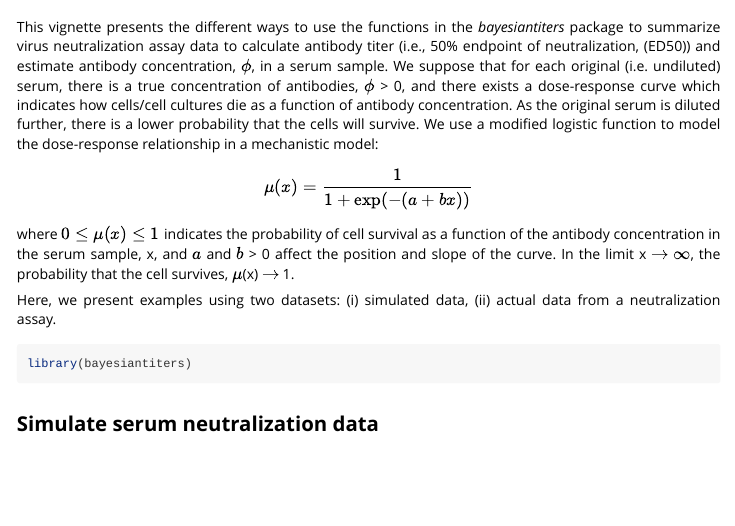
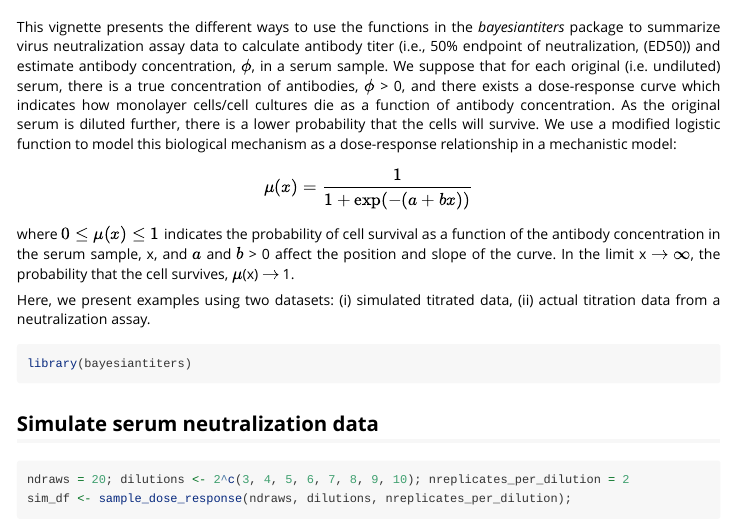
Before and after one commit to ekamau/bayesianTiterCalc, an R Markdown document (vignettes/bayestitercalc.Rmd): the page in a window 1100 px wide, from 60 px down. Rendered offline with R 4.5, knitr and Pandoc, with nearby package versions; code that draws random numbers runs with fixed seeds of ours; some code elsewhere in the file could not run offline; common packages that the code uses without loading them are loaded.

Commit message:
updates to vignette

````diff
--- a/vignettes/bayestitercalc.Rmd
+++ b/vignettes/bayestitercalc.Rmd
@@ -20,15 +20,20 @@ knitr::opts_chunk$set(collapse = TRUE, comment = "#>")
 ```
 
 This vignette presents the different ways to use the functions in the *bayesiantiters* package to summarize virus neutralization assay data to calculate antibody titer (i.e., 50% endpoint of neutralization, (ED50)) and estimate antibody concentration, $\phi$, in a serum sample.
-We suppose that for each original (i.e. undiluted) serum, there is a true concentration of antibodies, $\phi$ > 0, and there exists a dose-response curve which indicates how cells/cell cultures die as a function of antibody concentration. As the original serum is diluted further, there is a lower probability that the cells will survive.
-We use a modified logistic function to model the dose-response relationship in a mechanistic model:
+We suppose that for each original (i.e. undiluted) serum, there is a true concentration of antibodies, $\phi$ > 0, and there exists a dose-response curve which indicates how monolayer cells/cell cultures die as a function of antibody concentration. As the original serum is diluted further, there is a lower probability that the cells will survive.
+We use a modified logistic function to model this biological mechanism as a dose-response relationship in a mechanistic model:
 $$\mu(x) = \frac{1}{1 + \exp(-(a + bx))}$$
 where $0 ≤ \mu(x) ≤ 1$ indicates the probability of cell survival as a function of the antibody concentration in the serum sample, x, and $a$ and $b$ > 0 affect the position and slope of the curve. In the limit x $\rightarrow$ $\infty$, the probability that the cell survives, $\mu$(x) $\rightarrow$ 1.
 
-Here, we present examples using two datasets: (i) simulated data, (ii) actual data from a neutralization assay.
+Here, we present examples using two datasets: (i) simulated titrated data, (ii) actual titration data from a neutralization assay.
 
 ```{r setup}
 library(bayesiantiters)
 ```
 
 ## Simulate serum neutralization data
+```{r}
+ndraws = 20; dilutions <- 2^c(3, 4, 5, 6, 7, 8, 9, 10); nreplicates_per_dilution = 2
+sim_df <- sample_dose_response(ndraws, dilutions, nreplicates_per_dilution);
+
+```
````
Also changed, not shown: R/sampledoseresponse.R (+1 -1 lines), R/sampling_stan.R (+1 -9 lines), 1 other file.
